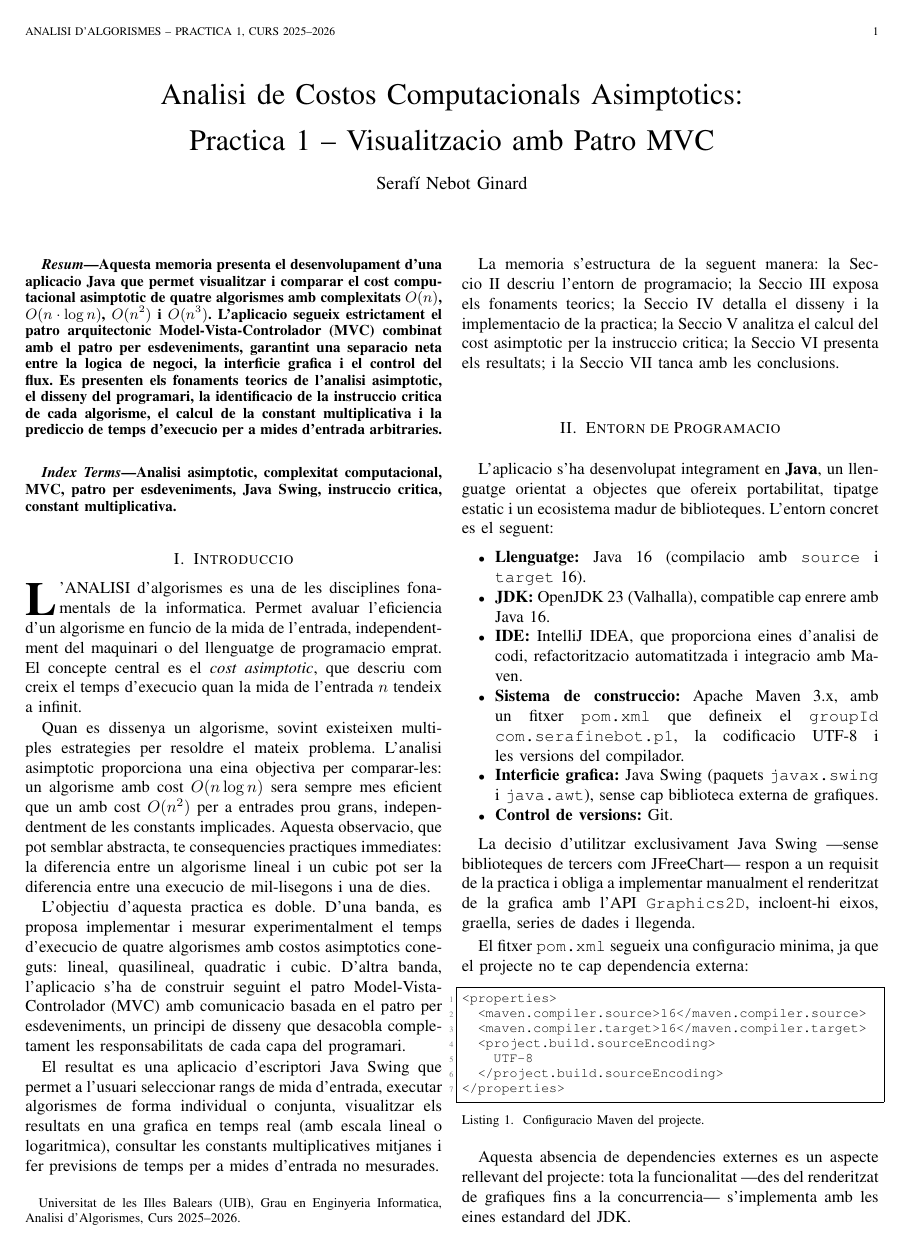
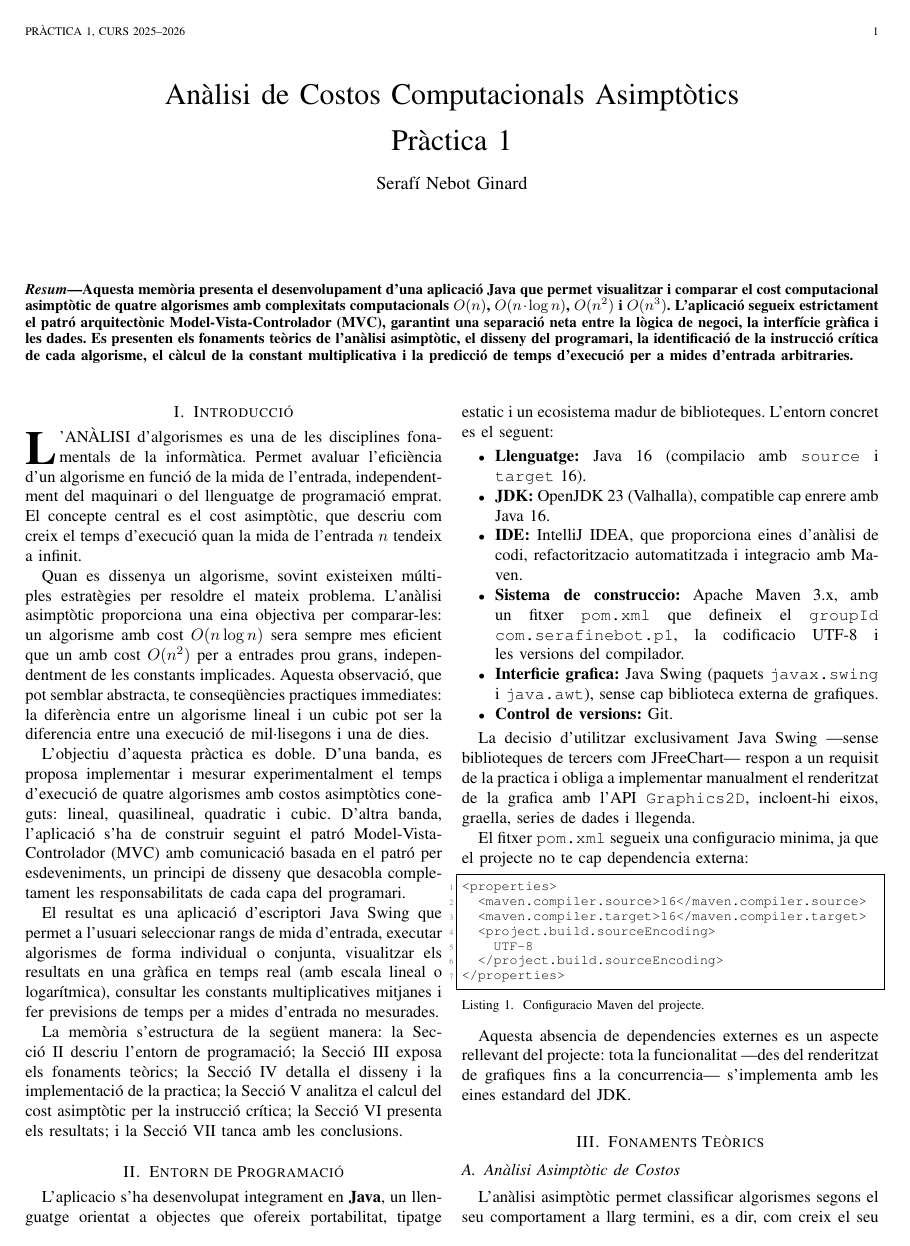
Before and after one commit to serafi-nebot-uib/AA, a LaTeX paper (P1/memoria/memoria.tex): page 1 of 7. Compiled offline with pdfLaTeX; a missing font is replaced by an installed copy or a similar font; a LaTeX package or settings file that is missing is left out.

Commit message:
first text correction

```diff
--- a/P1/memoria/memoria.tex
+++ b/P1/memoria/memoria.tex
@@ -16,6 +16,7 @@
 \usepackage[T1]{fontenc}
 \usepackage[utf8]{inputenc}
 \usepackage{booktabs}
+\usepackage{cuted}
 
 % Configuracio de listings per a Java
 \lstset{
@@ -38,78 +39,76 @@
 
 \begin{document}
 
-\title{Analisi de Costos Computacionals Asimptotics:\\
-Practica 1 -- Visualitzacio amb Patro MVC}
+\title{Anàlisi de Costos Computacionals Asimptòtics \\ Pràctica 1}
 
-\author{Serafí~Nebot~Ginard
-\thanks{Universitat de les Illes Balears (UIB), Grau en Enginyeria Informatica, Analisi d'Algorismes, Curs 2025--2026.}}
+\author{Serafí~Nebot~Ginard}
+% \thanks{Universitat de les Illes Balears (UIB), Grau en Enginyeria Informàtica, Anàlisi d'Algorismes, Curs 2025--2026.}}
 
-\markboth{Analisi d'Algorismes -- Practica 1, Curs 2025--2026}%
-{Nebot Sans: Analisi de Costos Computacionals Asimptotics}
+\markboth{Pràctica 1, Curs 2025--2026}
+{Serafí Nebot Ginard: Anàlisi de Costos Computacionals Asimptòtics}
 
 \maketitle
 
+\begin{strip}
 \begin{abstract}
-Aquesta memoria presenta el desenvolupament d'una aplicacio Java
-que permet visualitzar i comparar el cost computacional asimptotic de
-quatre algorismes amb complexitats $O(n)$, $O(n \cdot \log n)$, $O(n^2)$
-i $O(n^3)$. L'aplicacio segueix estrictament el patro arquitectonic
-Model-Vista-Controlador (MVC) combinat amb el patro per esdeveniments,
-garantint una separacio neta entre la logica de negoci, la
-interficie grafica i el control del flux. Es presenten els fonaments
-teorics de l'analisi asimptotic, el disseny del programari, la
-identificacio de la instruccio critica de cada algorisme, el calcul de la
-constant multiplicativa i la prediccio de temps d'execucio per a mides
+Aquesta memòria presenta el desenvolupament d'una aplicació Java
+que permet visualitzar i comparar el cost computacional asimptòtic de
+quatre algorismes amb complexitats computacionals $O(n)$, $O(n \cdot \log n)$, $O(n^2)$
+i $O(n^3)$. L'aplicació segueix estrictament el patró arquitectònic
+Model-Vista-Controlador (MVC),
+garantint una separació neta entre la lògica de negoci, la
+interfície gràfica i les dades. Es presenten els fonaments
+teòrics de l'anàlisi asimptòtic, el disseny del programari, la
+identificació de la instrucció crítica de cada algorisme, el càlcul de la
+constant multiplicativa i la predicció de temps d'execució per a mides
 d'entrada arbitraries.
 \end{abstract}
 
-\begin{IEEEkeywords}
-Analisi asimptotic, complexitat computacional, MVC, patro per
-esdeveniments, Java Swing, instruccio critica, constant multiplicativa.
-\end{IEEEkeywords}
+\end{strip}
 
 %% ================================================================
-\section{Introduccio}
-\IEEEPARstart{L}{'analisi} d'algorismes es una de les disciplines fonamentals
-de la informatica. Permet avaluar l'eficiencia d'un algorisme en funcio de
+\section{Introducció}
+\IEEEPARstart{L}{'anàlisi} d'algorismes es una de les disciplines fonamentals
+de la informàtica. Permet avaluar l'eficiència d'un algorisme en funció de
 la mida de l'entrada, independentment del maquinari o del llenguatge de
-programacio emprat. El concepte central es el \textit{cost asimptotic}, que
-descriu com creix el temps d'execucio quan la mida de l'entrada $n$ tendeix
+programació emprat. El concepte central es el cost asimptòtic, que
+descriu com creix el temps d'execució quan la mida de l'entrada $n$ tendeix
 a infinit.
 
-Quan es dissenya un algorisme, sovint existeixen multiples estrategies per
-resoldre el mateix problema. L'analisi asimptotic proporciona una eina
+Quan es dissenya un algorisme, sovint existeixen múltiples estratègies per
+resoldre el mateix problema. L'anàlisi asimptòtic proporciona una eina
 objectiva per comparar-les: un algorisme amb cost $O(n \log n)$ sera
 sempre mes eficient que un amb cost $O(n^2)$ per a entrades prou grans,
-independentment de les constants implicades. Aquesta observacio, que pot
-semblar abstracta, te consequencies practiques immediates: la diferencia
+independentment de les constants implicades. Aquesta observació, que pot
+semblar abstracta, te conseqüències practiques immediates: la diferència
 entre un algorisme lineal i un cubic pot ser la diferencia entre una
-execucio de mil-lisegons i una de dies.
+execució de mil·lisegons i una de dies.
 
-L'objectiu d'aquesta practica es doble. D'una banda, es proposa
-implementar i mesurar experimentalment el temps d'execucio de quatre
-algorismes amb costos asimptotics coneguts: lineal, quasilineal, quadratic
-i cubic. D'altra banda, l'aplicacio s'ha de construir seguint el patro
-Model-Vista-Controlador (MVC) amb comunicacio basada en el patro per
+L'objectiu d'aquesta pràctica es doble. D'una banda, es proposa
+implementar i mesurar experimentalment el temps d'execució de quatre
+algorismes amb costos asimptòtics coneguts: lineal, quasilineal, quadratic
+i cubic. D'altra banda, l'aplicació s'ha de construir seguint el patró
+Model-Vista-Controlador (MVC) amb comunicació basada en el patró per
 esdeveniments, un principi de disseny que desacobla completament les
 responsabilitats de cada capa del programari.
 
-El resultat es una aplicacio d'escriptori Java Swing que permet a l'usuari
+El resultat es una aplicació d'escriptori Java Swing que permet a l'usuari
 seleccionar rangs de mida d'entrada, executar algorismes de forma
-individual o conjunta, visualitzar els resultats en una grafica en temps
-real (amb escala lineal o logaritmica), consultar les constants
+individual o conjunta, visualitzar els resultats en una gràfica en temps
+real (amb escala lineal o logarítmica), consultar les constants
 multiplicatives mitjanes i fer previsions de temps per a mides d'entrada
 no mesurades.
 
-La memoria s'estructura de la seguent manera: la Seccio~II descriu
-l'entorn de programacio; la Seccio~III exposa els fonaments teorics; la
-Seccio~IV detalla el disseny i la implementacio de la practica; la
-Seccio~V analitza el calcul del cost asimptotic per la instruccio critica;
-la Seccio~VI presenta els resultats; i la Seccio~VII tanca amb les
+La memòria s'estructura de la següent manera: la Secció~II descriu
+l'entorn de programació; la Secció~III exposa els fonaments teòrics; la
+Secció~IV detalla el disseny i la implementació de la practica; la
+Secció~V analitza el calcul del cost asimptòtic per la instrucció crítica;
+la Secció~VI presenta els resultats; i la Secció~VII tanca amb les
 conclusions.
 
 %% ================================================================
-\section{Entorn de Programacio}
+% TODO: is this seciton necessary?
+\section{Entorn de Programació}
 
 L'aplicacio s'ha desenvolupat integrament en \textbf{Java}, un llenguatge
 orientat a objectes que ofereix portabilitat, tipatge estatic i un ecosistema
```
Also changed, not shown: P1/memoria/memoria.pdf, P1/memoria/memoria.tex (58 more changed lines), 5 other files. Lines whose indentation alone changed are shown as unchanged.
